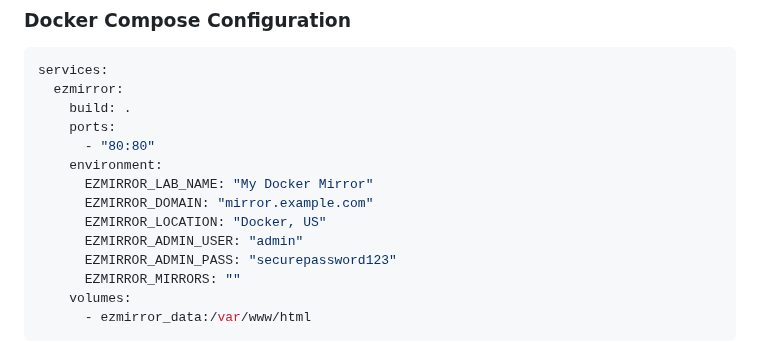
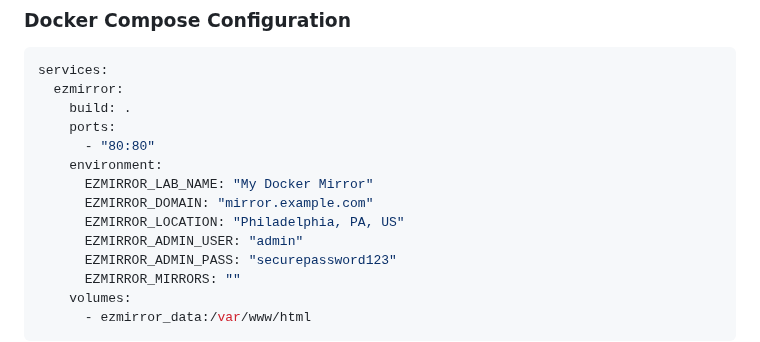
Before and after one commit to Netplayz/ezmirror, a Markdown page: docs/deployment.md, the part around the change. Rendered like a GitHub page.

```diff
--- a/docs/deployment.md
+++ b/docs/deployment.md
@@ -106,7 +106,7 @@ services:
     environment:
       EZMIRROR_LAB_NAME: "My Docker Mirror"
       EZMIRROR_DOMAIN: "mirror.example.com"
-      EZMIRROR_LOCATION: "Docker, US"
+      EZMIRROR_LOCATION: "Philadelphia, PA, US"
       EZMIRROR_ADMIN_USER: "admin"
       EZMIRROR_ADMIN_PASS: "securepassword123"
       EZMIRROR_MIRRORS: ""
```
